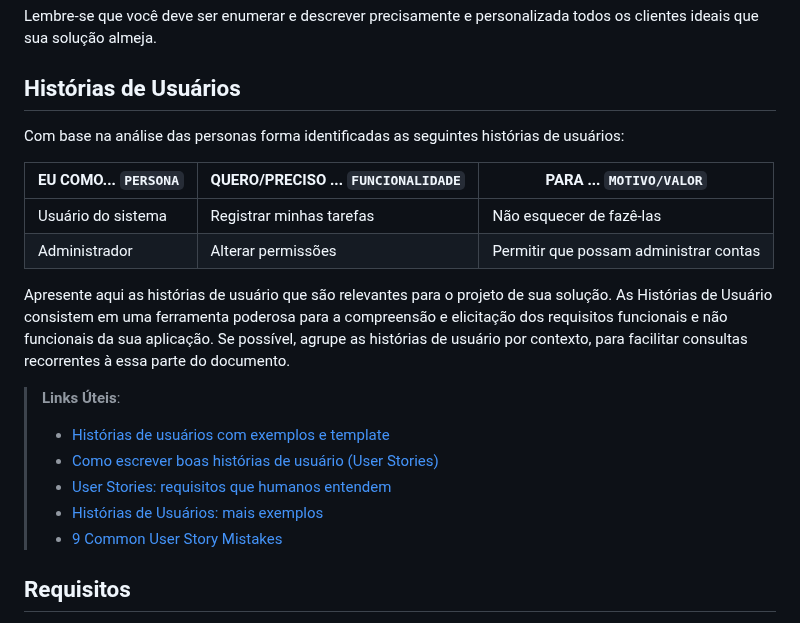
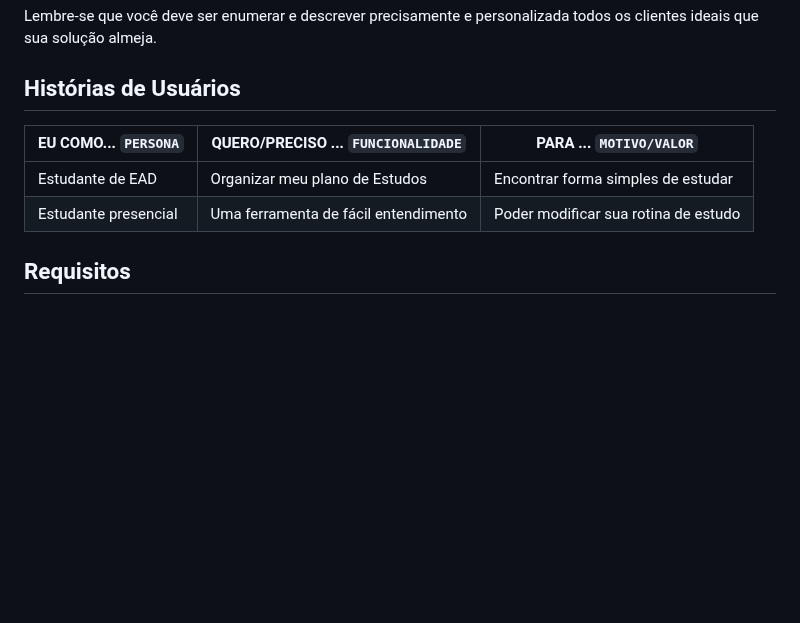
Before and after one commit to ICEI-PUC-Minas-PMV-ADS/pmv-ads-2023-1-e1-proj-web-t12-Scholar-Planner, a Markdown page: docs/02-Especificação do Projeto.md, the part around the change. GitHub-like rendering; blank space fills up the shorter version.

```diff
--- a/docs/02-Especificação do Projeto.md
+++ b/docs/02-Especificação do Projeto.md
@@ -24,21 +24,13 @@ Lembre-se que você deve ser enumerar e descrever precisamente e personalizada t
 
 ## Histórias de Usuários
 
-Com base na análise das personas forma identificadas as seguintes histórias de usuários:
 
-|EU COMO... `PERSONA`| QUERO/PRECISO ... `FUNCIONALIDADE` |PARA ... `MOTIVO/VALOR`                 |
-|--------------------|------------------------------------|----------------------------------------|
-|Usuário do sistema  | Registrar minhas tarefas           | Não esquecer de fazê-las               |
-|Administrador       | Alterar permissões                 | Permitir que possam administrar contas |
+|EU COMO... `PERSONA`| QUERO/PRECISO ... `FUNCIONALIDADE`  |PARA ... `MOTIVO/VALOR`                 |
+|--------------------|------------------------------------ |----------------------------------------|
+|Estudante de EAD    | Organizar meu plano de Estudos      | Encontrar forma simples de estudar     |
+|Estudante presencial| Uma ferramenta de fácil entendimento| Poder modificar sua rotina de estudo   |
 
-Apresente aqui as histórias de usuário que são relevantes para o projeto de sua solução. As Histórias de Usuário consistem em uma ferramenta poderosa para a compreensão e elicitação dos requisitos funcionais e não funcionais da sua aplicação. Se possível, agrupe as histórias de usuário por contexto, para facilitar consultas recorrentes à essa parte do documento.
 
-> **Links Úteis**:
-> - [Histórias de usuários com exemplos e template](https://www.atlassian.com/br/agile/project-management/user-stories)
-> - [Como escrever boas histórias de usuário (User Stories)](https://medium.com/vertice/como-escrever-boas-users-stories-hist%C3%B3rias-de-usu%C3%A1rios-b29c75043fac)
-> - [User Stories: requisitos que humanos entendem](https://www.luiztools.com.br/post/user-stories-descricao-de-requisitos-que-humanos-entendem/)
-> - [Histórias de Usuários: mais exemplos](https://www.reqview.com/doc/user-stories-example.html)
-> - [9 Common User Story Mistakes](https://airfocus.com/blog/user-story-mistakes/)
 
 ## Requisitos
 
```
